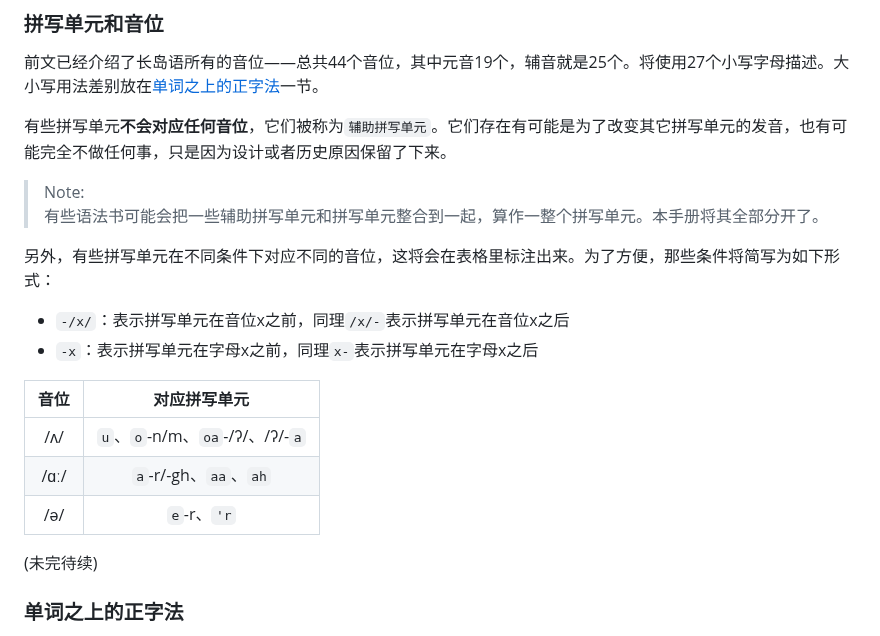
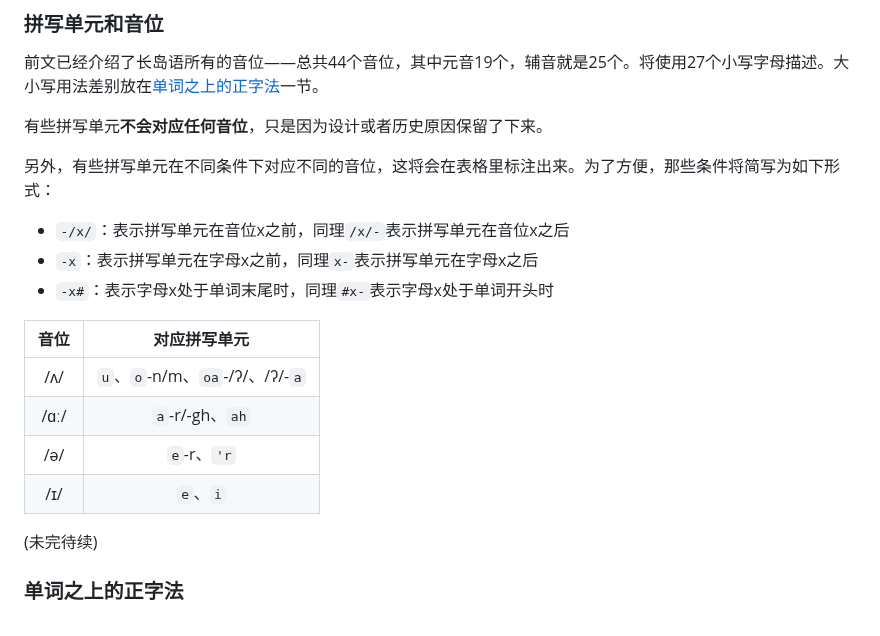
Before and after one commit to MobDollogeTwinch/MobDollogeTwinch.github.io, a Markdown page: longoue_lang.md, the part around one of its changes. GitHub-like rendering.

```diff
--- a/longoue_lang.md
+++ b/longoue_lang.md
@@ -327,21 +327,21 @@ C...CVC...C\
 
 前文已经介绍了长岛语所有的音位——总共44个音位，其中元音19个，辅音就是25个。将使用27个小写字母描述。大小写用法差别放在[单词之上的正字法](#单词之上的正字法)一节。
 
-有些拼写单元**不会对应任何音位**，它们被称为`辅助拼写单元`。它们存在有可能是为了改变其它拼写单元的发音，也有可能完全不做任何事，只是因为设计或者历史原因保留了下来。
-
-> Note:\
-有些语法书可能会把一些辅助拼写单元和拼写单元整合到一起，算作一整个拼写单元。本手册将其全部分开了。
+有些拼写单元**不会对应任何音位**，只是因为设计或者历史原因保留了下来。
 
 另外，有些拼写单元在不同条件下对应不同的音位，这将会在表格里标注出来。为了方便，那些条件将简写为如下形式：
 
 - `-/x/`：表示拼写单元在音位x之前，同理`/x/-`表示拼写单元在音位x之后
 - `-x`：表示拼写单元在字母x之前，同理`x-`表示拼写单元在字母x之后
+- `-x#`：表示字母x处于单词末尾时，同理`#x-`表示字母x处于单词开头时
 
 | 音位 | 对应拼写单元 |
 | :--: | :----------: |
-|  /ʌ/ |       `u`、`o`-n/m、`oa`-/ʔ/、/ʔ/-`a`       |
-| /ɑː/ |            `a`-r/-gh、`aa`、`ah`            |
-|  /ə/ | `e`-r、`'r` |
+| /ʌ/  | `u`、`o`-n/m、`oa`-/ʔ/、/ʔ/-`a` |
+| /ɑː/ | `a`-r/-gh、`ah`                 |
+| /ə/  | `e`-r、`'r`                     |
+| /ɪ/  | `e`、`i`                        |
+
 (未完待续)
 
 ### 单词之上的正字法
```
Also changed, not shown: other parts of longoue_lang.md (+1 -1 lines).
